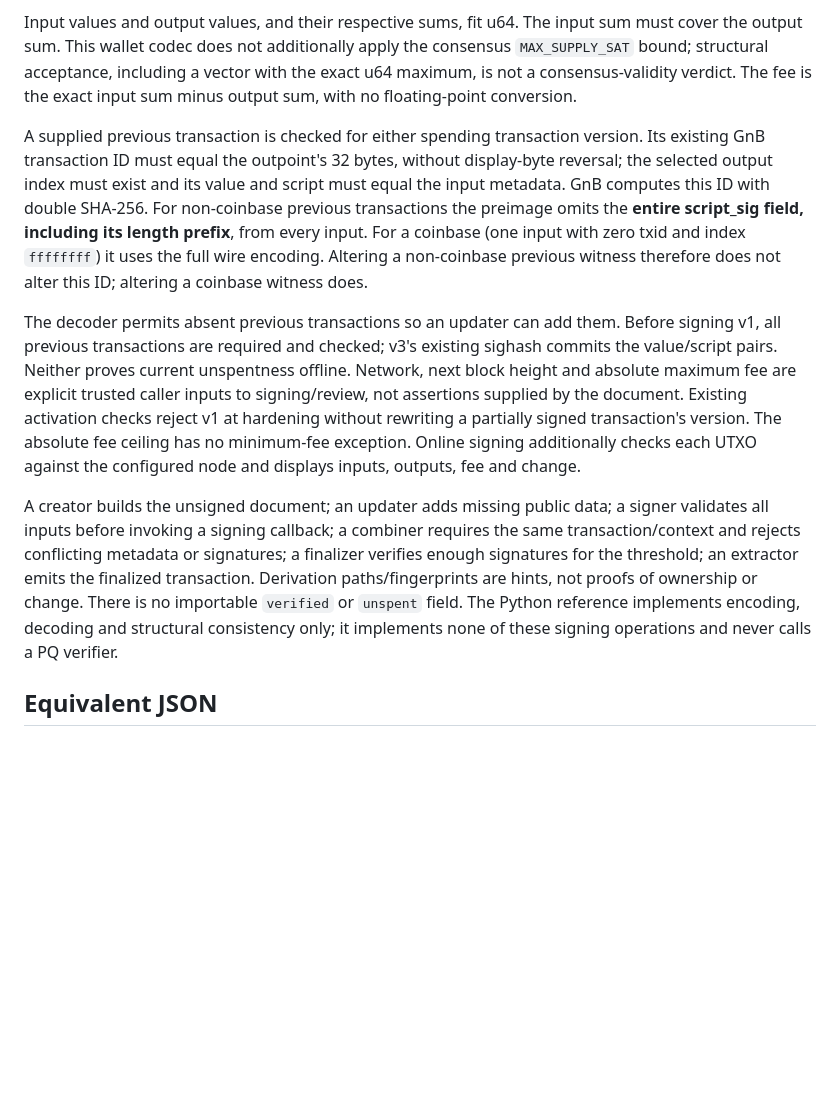
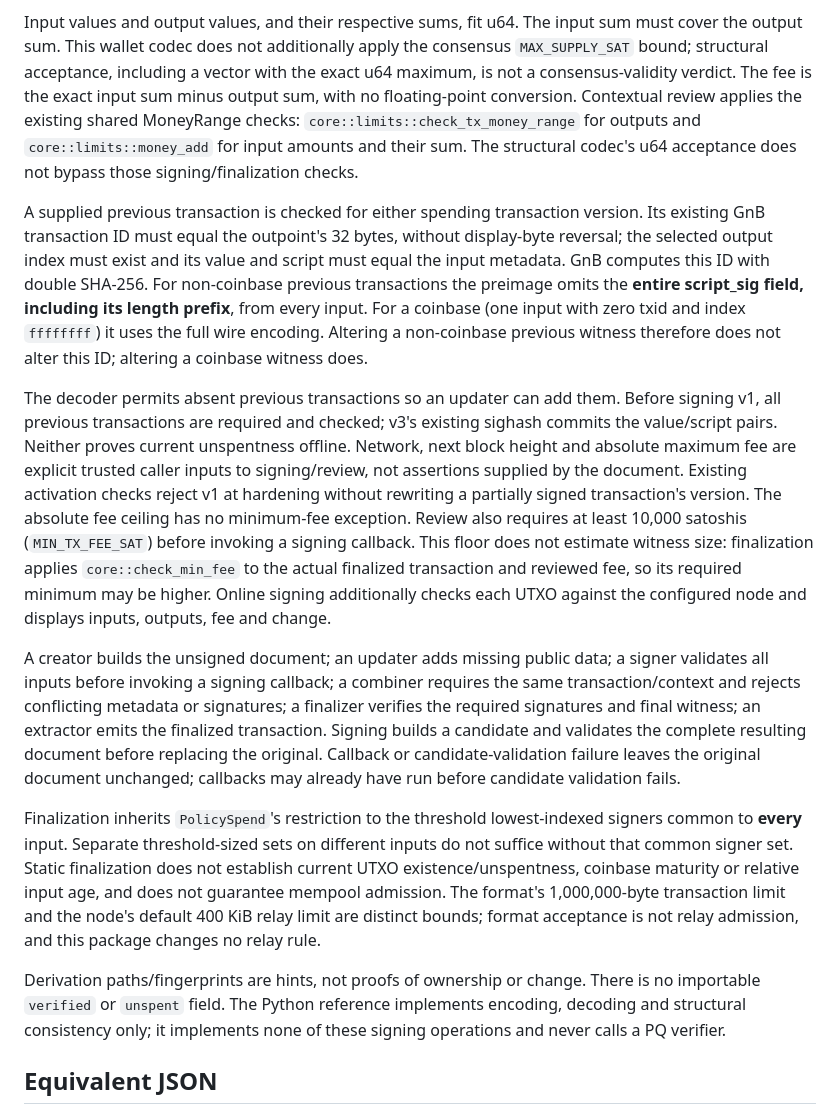
Before and after one commit to gnb-smh/gnb-smh, a Markdown page: docs/PQ-PSBT.md, the part around the change. GitHub-like rendering; blank space fills up the shorter version.

Commit message:
Document final PQ-PSBT signing checks and remaining review limits

```diff
--- a/docs/PQ-PSBT.md
+++ b/docs/PQ-PSBT.md
@@ -156,7 +156,10 @@ input sum must cover the output sum. This wallet codec does not additionally
 apply the consensus `MAX_SUPPLY_SAT` bound; structural acceptance, including
 a vector with the exact u64 maximum, is not a consensus-validity verdict.
 The fee is the exact input sum minus output sum, with no floating-point
-conversion.
+conversion. Contextual review applies the existing shared MoneyRange checks:
+`core::limits::check_tx_money_range` for outputs and
+`core::limits::money_add` for input amounts and their sum. The structural
+codec's u64 acceptance does not bypass those signing/finalization checks.
 
 A supplied previous transaction is checked for either spending transaction
 version. Its existing GnB transaction ID must equal the outpoint's 32 bytes,
@@ -175,18 +178,35 @@ unspentness offline. Network, next block height and absolute maximum fee are
 explicit trusted caller inputs to signing/review, not assertions supplied by
 the document. Existing activation checks reject v1 at hardening without
 rewriting a partially signed transaction's version. The absolute fee ceiling
-has no minimum-fee exception. Online signing additionally checks each UTXO
-against the configured node and displays inputs, outputs, fee and change.
+has no minimum-fee exception. Review also requires at least 10,000 satoshis
+(`MIN_TX_FEE_SAT`) before invoking a signing callback. This floor does not
+estimate witness size: finalization applies `core::check_min_fee` to the
+actual finalized transaction and reviewed fee, so its required minimum may
+be higher. Online signing additionally checks each UTXO against the configured
+node and displays inputs, outputs, fee and change.
 
 A creator builds the unsigned document; an updater adds missing public data;
 a signer validates all inputs before invoking a signing callback; a combiner
 requires the same transaction/context and rejects conflicting metadata or
-signatures; a finalizer verifies enough signatures for the threshold; an
-extractor emits the finalized transaction. Derivation paths/fingerprints are
-hints, not proofs of ownership or change. There is no importable `verified`
-or `unspent` field. The Python reference implements encoding, decoding and
-structural consistency only; it implements none of these signing operations
-and never calls a PQ verifier.
+signatures; a finalizer verifies the required signatures and final witness;
+an extractor emits the finalized transaction. Signing builds a candidate and
+validates the complete resulting document before replacing the original.
+Callback or candidate-validation failure leaves the original document
+unchanged; callbacks may already have run before candidate validation fails.
+
+Finalization inherits `PolicySpend`'s restriction to the threshold
+lowest-indexed signers common to **every** input. Separate threshold-sized
+sets on different inputs do not suffice without that common signer set.
+Static finalization does not establish current UTXO existence/unspentness,
+coinbase maturity or relative input age, and does not guarantee mempool
+admission. The format's 1,000,000-byte transaction limit and the node's default
+400 KiB relay limit are distinct bounds; format acceptance is not relay
+admission, and this package changes no relay rule.
+
+Derivation paths/fingerprints are hints, not proofs of ownership or change.
+There is no importable `verified` or `unspent` field. The Python reference
+implements encoding, decoding and structural consistency only; it implements
+none of these signing operations and never calls a PQ verifier.
 
 ## Equivalent JSON
 
```
Also changed, not shown: 1 other file.
